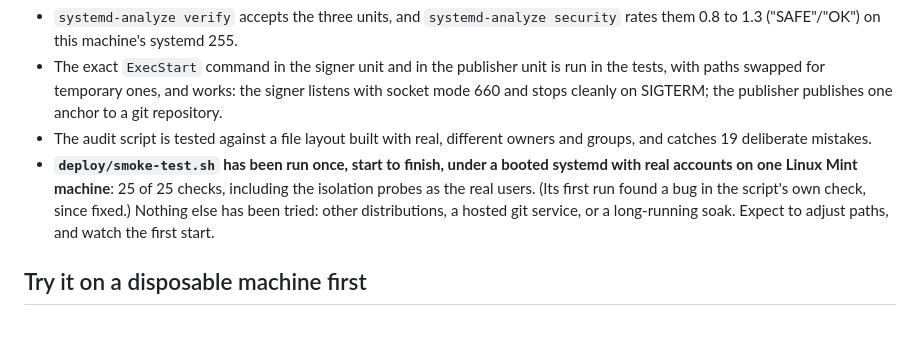
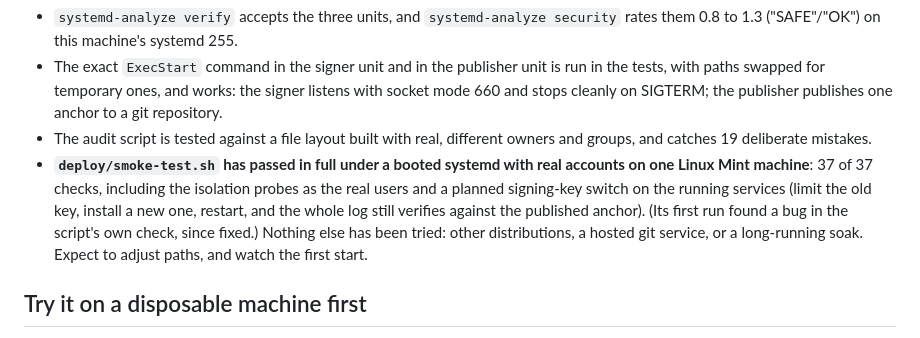
Before and after one commit to warheart1984-ctrl/Wicket, a Markdown page: deploy/README.md, the part around the change. GitHub-like rendering.

```diff
--- a/deploy/README.md
+++ b/deploy/README.md
@@ -15,9 +15,10 @@ no further:
   on SIGTERM; the publisher publishes one anchor to a git repository.
 - The audit script is tested against a file layout built with real, different owners and groups, and
   catches 19 deliberate mistakes.
-- **`deploy/smoke-test.sh` has been run once, start to finish, under a booted systemd with real accounts
-  on one Linux Mint machine**: 25 of 25 checks, including the isolation probes as the real users. (Its first
-  run found a bug in the script's own check, since fixed.) Nothing else has been tried: other distributions,
+- **`deploy/smoke-test.sh` has passed in full under a booted systemd with real accounts on one Linux Mint
+  machine**: 37 of 37 checks, including the isolation probes as the real users and a planned signing-key
+  switch on the running services (limit the old key, install a new one, restart, and the whole log still
+  verifies against the published anchor). (Its first run found a bug in the script's own check, since fixed.) Nothing else has been tried: other distributions,
   a hosted git service, or a long-running soak. Expect to adjust paths, and watch the first start.
 
 ## Try it on a disposable machine first
```
Also changed, not shown: README.md (+3 -2 lines), THREAT_MODEL.md (+3 -3 lines).
